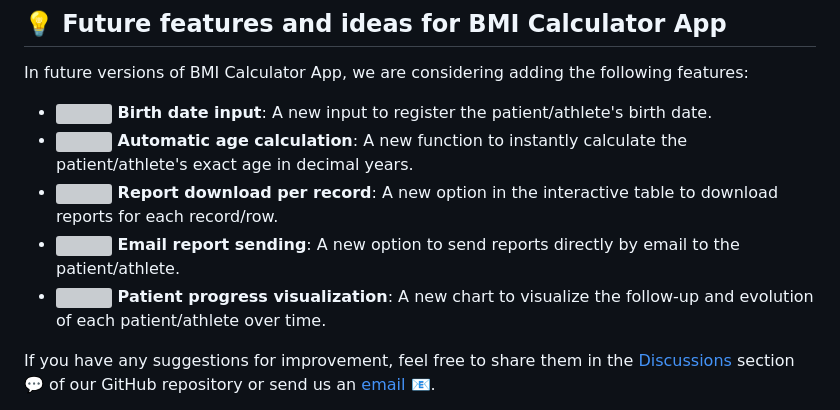
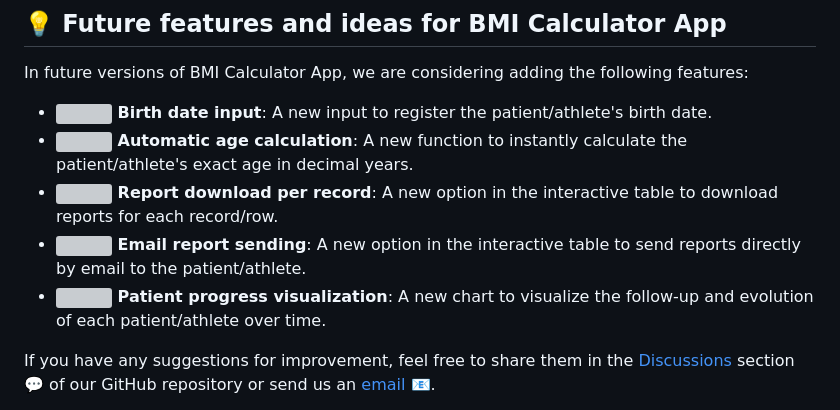
Before and after one commit to EasySportsApps/BMICalculatorApp, a Markdown page: README.md, the part around the change. Drawn GitHub-style; grey boxes are pictures that could not be loaded.

```diff
--- a/README.md
+++ b/README.md
@@ -20,9 +20,8 @@ In future versions of BMI Calculator App, we are considering adding the followin
 - **<img src="https://img.icons8.com/ios-filled/24/000000/birthday.png"/> Birth date input**: A new input to register the patient/athlete's birth date.
 - **<img src="https://img.icons8.com/ios-filled/24/000000/clock.png"/> Automatic age calculation**: A new function to instantly calculate the patient/athlete's exact age in decimal years.
 - **<img src="https://img.icons8.com/ios-filled/24/000000/download.png"/> Report download per record**: A new option in the interactive table to download reports for each record/row.
-- **<img src="https://img.icons8.com/ios-filled/24/000000/email.png"/> Email report sending**: A new option to send reports directly by email to the patient/athlete.
+- **<img src="https://img.icons8.com/ios-filled/24/000000/email.png"/> Email report sending**: A new option in the interactive table to send reports directly by email to the patient/athlete.
 - **<img src="https://img.icons8.com/ios-filled/24/000000/combo-chart.png"/> Patient progress visualization**: A new chart to visualize the follow-up and evolution of each patient/athlete over time.
-
 
 If you have any suggestions for improvement, feel free to share them in the [Discussions](https://github.com/EasySportsApps/BMICalculatorApp/discussions) section 💬 of our GitHub repository or send us an [email](mailto:easysportsappsproject@gmail.com) 📧.
 
```
